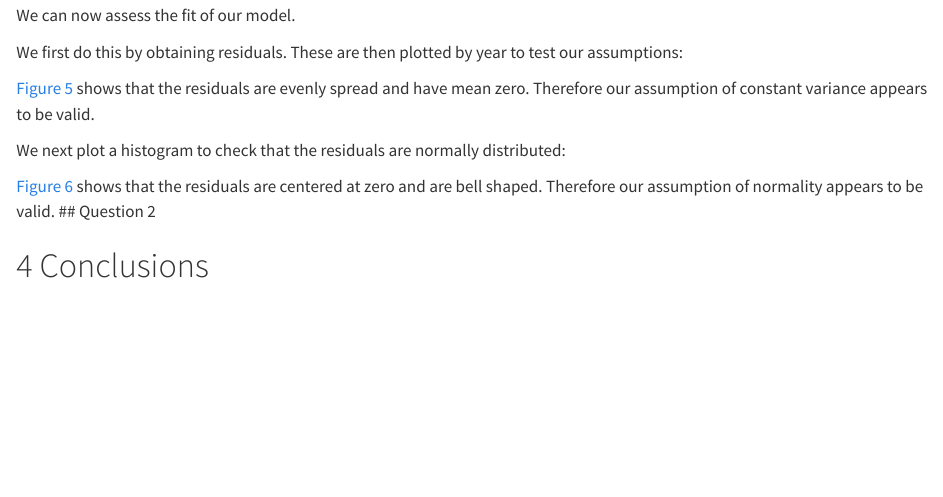
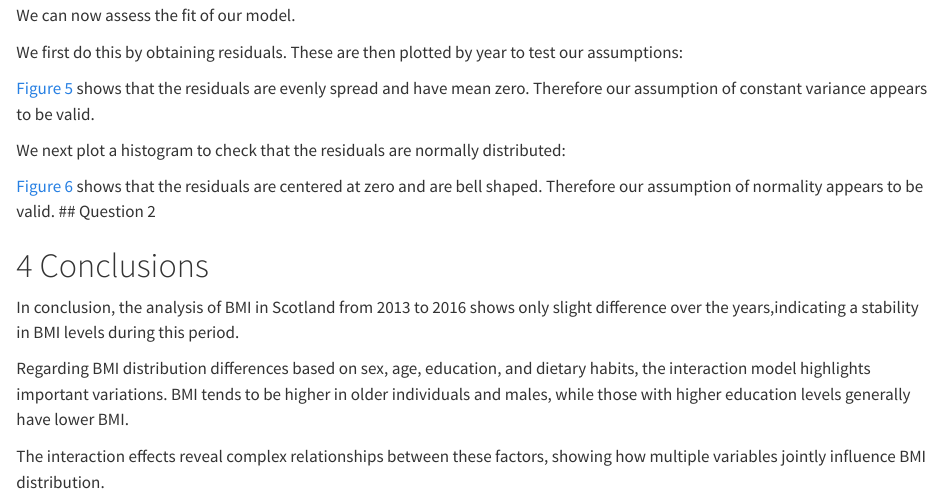
Before and after one commit to Wlang-art/DAS-group-3, a Quarto document (Data analysis group project (1).qmd): the page in a window 1100 px wide, from 2160 px down. Rendered offline with R 4.5, knitr and Pandoc in place of Quarto, with nearby package versions; the code chunks are not run, so their results and figures are left out.

Commit message:
Update Data analysis group project (1).qmd

````diff
--- a/Data analysis group project (1).qmd
+++ b/Data analysis group project (1).qmd
@@ -349,3 +349,8 @@ plot(bmi_model_int_fit)
 ```
 
 # Conclusions {#sec-con}
+In conclusion, the analysis of BMI in Scotland from 2013 to 2016 shows only slight difference over the years,indicating a stability in BMI levels during this period.
+
+Regarding BMI distribution differences based on sex, age, education, and dietary habits, the interaction model highlights important variations. BMI tends to be higher in older individuals and males, while those with higher education levels generally have lower BMI.
+
+ The interaction effects reveal complex relationships between these factors, showing how multiple variables jointly influence BMI distribution.
````
